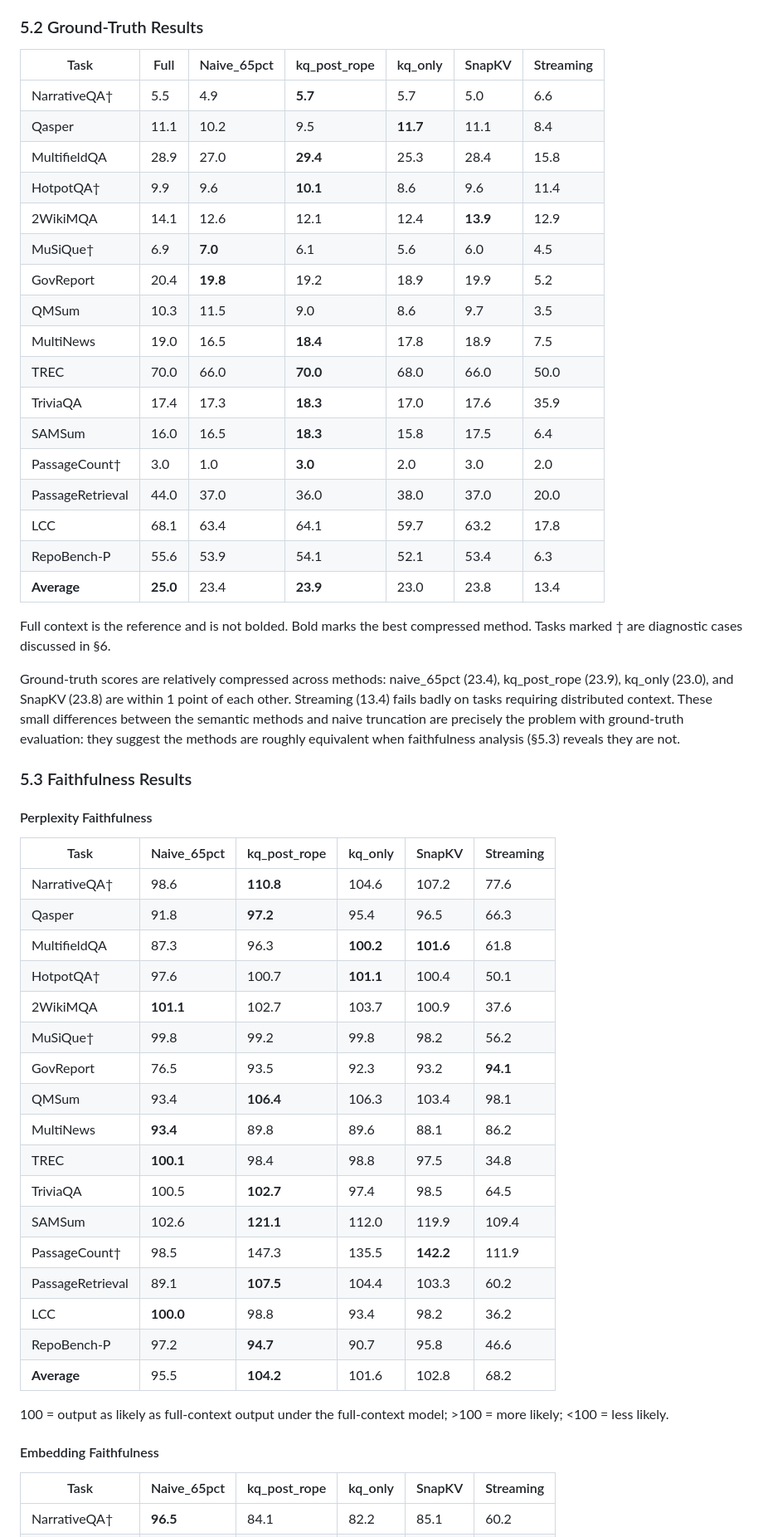
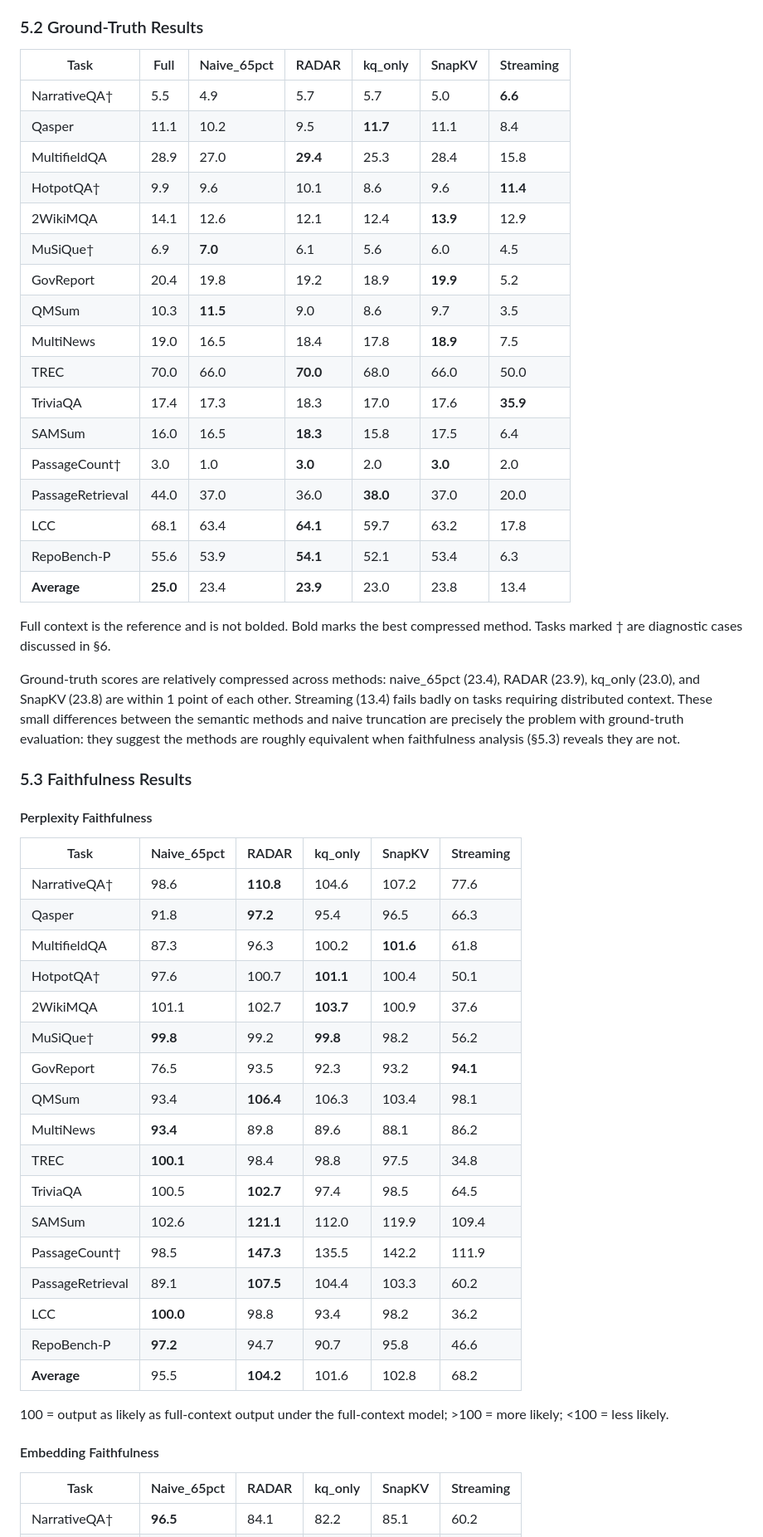
Before and after one commit to benzenecacheq/llmopt, a Markdown page: pprune/paper_faithfulness_postrope.md, the part around one of its changes. Shown at 83% size. Drawn GitHub-style.

```diff
--- a/pprune/paper_faithfulness_postrope.md
+++ b/pprune/paper_faithfulness_postrope.md
@@ -191,58 +191,58 @@ Note on the naive baseline: we use proportional truncation (65% of actual prompt
 
 ### 5.2 Ground-Truth Results
 
-| Task | Full | Naive_65pct | kq_post_rope | kq_only | SnapKV | Streaming |
+| Task | Full | Naive_65pct | RADAR | kq_only | SnapKV | Streaming |
 |---|---|---|---|---|---|---|
-| NarrativeQA† | 5.5 | 4.9 | **5.7** | 5.7 | 5.0 | 6.6 |
+| NarrativeQA† | 5.5 | 4.9 | 5.7 | 5.7 | 5.0 | **6.6** |
 | Qasper | 11.1 | 10.2 | 9.5 | **11.7** | 11.1 | 8.4 |
 | MultifieldQA | 28.9 | 27.0 | **29.4** | 25.3 | 28.4 | 15.8 |
-| HotpotQA† | 9.9 | 9.6 | **10.1** | 8.6 | 9.6 | 11.4 |
+| HotpotQA† | 9.9 | 9.6 | 10.1 | 8.6 | 9.6 | **11.4** |
 | 2WikiMQA | 14.1 | 12.6 | 12.1 | 12.4 | **13.9** | 12.9 |
 | MuSiQue† | 6.9 | **7.0** | 6.1 | 5.6 | 6.0 | 4.5 |
-| GovReport | 20.4 | **19.8** | 19.2 | 18.9 | 19.9 | 5.2 |
-| QMSum | 10.3 | 11.5 | 9.0 | 8.6 | 9.7 | 3.5 |
-| MultiNews | 19.0 | 16.5 | **18.4** | 17.8 | 18.9 | 7.5 |
+| GovReport | 20.4 | 19.8 | 19.2 | 18.9 | **19.9** | 5.2 |
+| QMSum | 10.3 | **11.5** | 9.0 | 8.6 | 9.7 | 3.5 |
+| MultiNews | 19.0 | 16.5 | 18.4 | 17.8 | **18.9** | 7.5 |
 | TREC | 70.0 | 66.0 | **70.0** | 68.0 | 66.0 | 50.0 |
-| TriviaQA | 17.4 | 17.3 | **18.3** | 17.0 | 17.6 | 35.9 |
+| TriviaQA | 17.4 | 17.3 | 18.3 | 17.0 | 17.6 | **35.9** |
 | SAMSum | 16.0 | 16.5 | **18.3** | 15.8 | 17.5 | 6.4 |
-| PassageCount† | 3.0 | 1.0 | **3.0** | 2.0 | 3.0 | 2.0 |
-| PassageRetrieval | 44.0 | 37.0 | 36.0 | 38.0 | 37.0 | 20.0 |
-| LCC | 68.1 | 63.4 | 64.1 | 59.7 | 63.2 | 17.8 |
-| RepoBench-P | 55.6 | 53.9 | 54.1 | 52.1 | 53.4 | 6.3 |
+| PassageCount† | 3.0 | 1.0 | **3.0** | 2.0 | **3.0** | 2.0 |
+| PassageRetrieval | 44.0 | 37.0 | 36.0 | **38.0** | 37.0 | 20.0 |
+| LCC | 68.1 | 63.4 | **64.1** | 59.7 | 63.2 | 17.8 |
+| RepoBench-P | 55.6 | 53.9 | **54.1** | 52.1 | 53.4 | 6.3 |
 | **Average** | **25.0** | 23.4 | **23.9** | 23.0 | 23.8 | 13.4 |
 
 Full context is the reference and is not bolded. Bold marks the best compressed method. Tasks marked † are diagnostic cases discussed in §6.
 
-Ground-truth scores are relatively compressed across methods: naive_65pct (23.4), kq_post_rope (23.9), kq_only (23.0), and SnapKV (23.8) are within 1 point of each other. Streaming (13.4) fails badly on tasks requiring distributed context. These small differences between the semantic methods and naive truncation are precisely the problem with ground-truth evaluation: they suggest the methods are roughly equivalent when faithfulness analysis (§5.3) reveals they are not.
+Ground-truth scores are relatively compressed across methods: naive_65pct (23.4), RADAR (23.9), kq_only (23.0), and SnapKV (23.8) are within 1 point of each other. Streaming (13.4) fails badly on tasks requiring distributed context. These small differences between the semantic methods and naive truncation are precisely the problem with ground-truth evaluation: they suggest the methods are roughly equivalent when faithfulness analysis (§5.3) reveals they are not.
 
 ### 5.3 Faithfulness Results
 
 #### Perplexity Faithfulness
 
-| Task | Naive_65pct | kq_post_rope | kq_only | SnapKV | Streaming |
+| Task | Naive_65pct | RADAR | kq_only | SnapKV | Streaming |
 |---|---|---|---|---|---|
 | NarrativeQA† | 98.6 | **110.8** | 104.6 | 107.2 | 77.6 |
 | Qasper | 91.8 | **97.2** | 95.4 | 96.5 | 66.3 |
-| MultifieldQA | 87.3 | 96.3 | **100.2** | **101.6** | 61.8 |
+| MultifieldQA | 87.3 | 96.3 | 100.2 | **101.6** | 61.8 |
 | HotpotQA† | 97.6 | 100.7 | **101.1** | 100.4 | 50.1 |
-| 2WikiMQA | **101.1** | 102.7 | 103.7 | 100.9 | 37.6 |
-| MuSiQue† | 99.8 | 99.2 | 99.8 | 98.2 | 56.2 |
+| 2WikiMQA | 101.1 | 102.7 | **103.7** | 100.9 | 37.6 |
+| MuSiQue† | **99.8** | 99.2 | **99.8** | 98.2 | 56.2 |
 | GovReport | 76.5 | 93.5 | 92.3 | 93.2 | **94.1** |
 | QMSum | 93.4 | **106.4** | 106.3 | 103.4 | 98.1 |
 | MultiNews | **93.4** | 89.8 | 89.6 | 88.1 | 86.2 |
 | TREC | **100.1** | 98.4 | 98.8 | 97.5 | 34.8 |
 | TriviaQA | 100.5 | **102.7** | 97.4 | 98.5 | 64.5 |
 | SAMSum | 102.6 | **121.1** | 112.0 | 119.9 | 109.4 |
-| PassageCount† | 98.5 | 147.3 | 135.5 | **142.2** | 111.9 |
+| PassageCount† | 98.5 | **147.3** | 135.5 | 142.2 | 111.9 |
 | PassageRetrieval | 89.1 | **107.5** | 104.4 | 103.3 | 60.2 |
 | LCC | **100.0** | 98.8 | 93.4 | 98.2 | 36.2 |
-| RepoBench-P | 97.2 | **94.7** | 90.7 | 95.8 | 46.6 |
+| RepoBench-P | **97.2** | 94.7 | 90.7 | 95.8 | 46.6 |
 | **Average** | 95.5 | **104.2** | 101.6 | 102.8 | 68.2 |
 
 100 = output as likely as full-context output under the full-context model; >100 = more likely; <100 = less likely.
 
 #### Embedding Faithfulness
 
-| Task | Naive_65pct | kq_post_rope | kq_only | SnapKV | Streaming |
+| Task | Naive_65pct | RADAR | kq_only | SnapKV | Streaming |
 |---|---|---|---|---|---|
 | NarrativeQA† | **96.5** | 84.1 | 82.2 | 85.1 | 60.2 |
```
Also changed, not shown: other parts of pprune/paper_faithfulness_postrope.md (+39 -39 lines).
